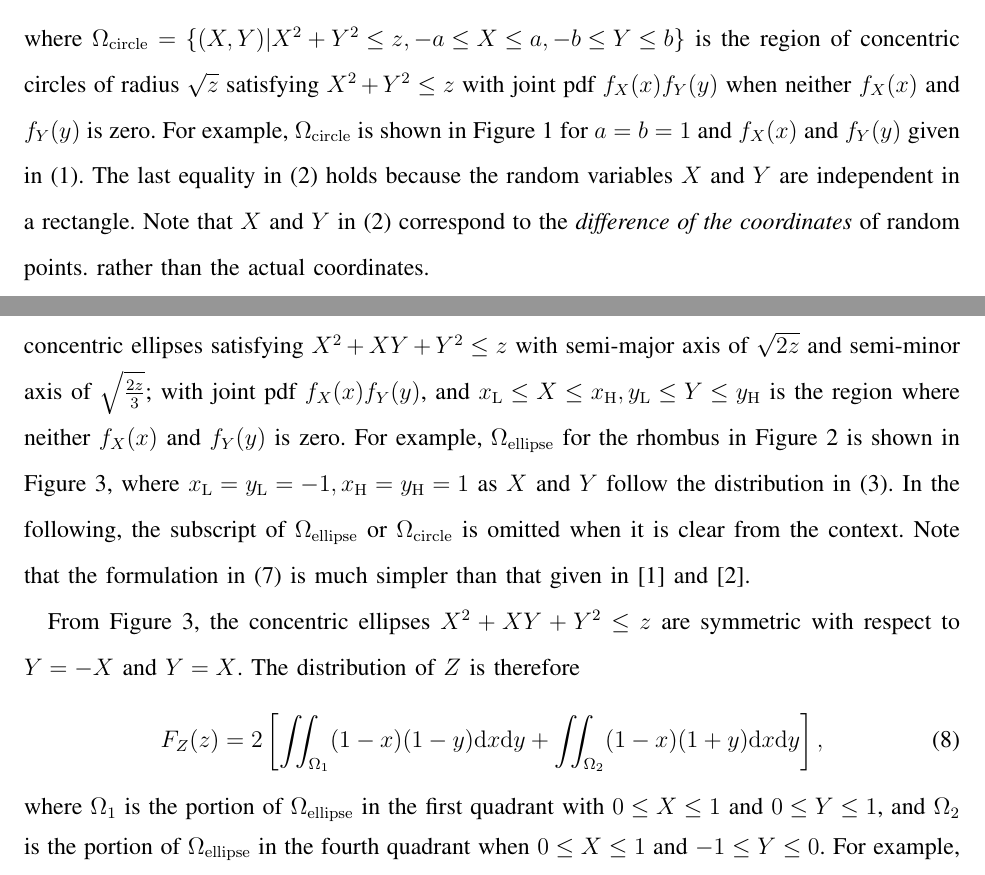
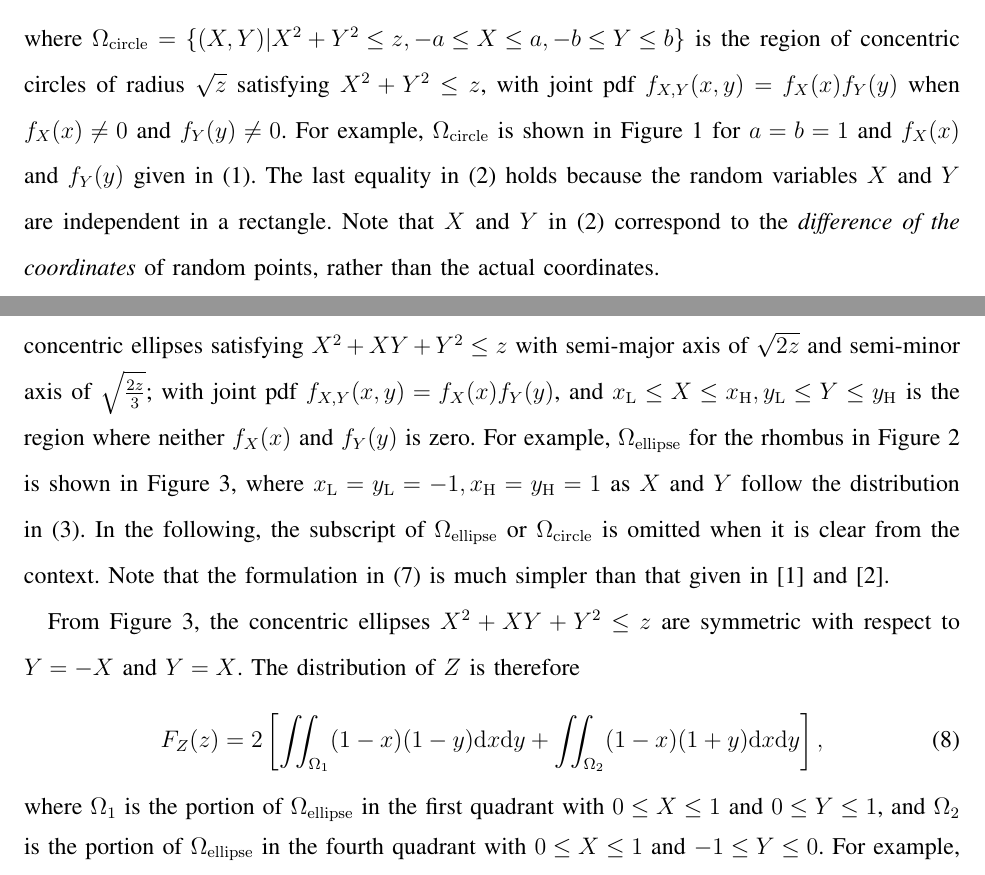
Before and after one commit to yyzhuang/rhubarb-muffins, a LaTeX paper (rhombus.tex): two parts of pages 3 and 6 of 14, joined at a grey line, cut so that both start at the same text. Compiled offline with LaTeX, dvips and Ghostscript.

Commit message:
my minor edits

```diff
--- a/rhombus.tex
+++ b/rhombus.tex
@@ -127,9 +127,9 @@ F_Z(z)&=& {\rm P}\big(Z \leq z \big) = {\rm P}\big(X^2+Y^2 \leq z \big)\nonumber
 \iint_{\Omega_{\rm circle}}f_X(x)f_Y(y){\rm d}x{\rm d}y
 \end{eqnarray}
 where $\Omega_{\rm circle}=\left\{(X,Y)|X^2+Y^2\leq z, -a \leq X \leq a, -b \leq Y \leq b\right\}$
-is the region of concentric circles of radius $\sqrt{z}$ satisfying $X^2+Y^2\leq z$
+is the region of concentric circles of radius $\sqrt{z}$ satisfying $X^2+Y^2\leq z$,
 %(as the value of $z$ varies)
-with joint pdf $f_X(x)f_Y(y)$ when neither $f_X(x)$ and $f_Y(y)$ is zero.
+with joint pdf $f_{X, Y}(x, y)=f_X(x)f_Y(y)$ when $f_X(x)\neq 0$ and $f_Y(y)\neq 0$.
 For example, $\Omega_{\rm circle}$ is shown in Figure~\ref{fig:square} for
 $a=b=1$ and $f_X(x)$ and $f_Y(y)$ given in (\ref{eq:fxy}).
 %with $0\leq z \leq1$ and $1\leq z \leq 2$.
@@ -138,7 +138,7 @@ $a=b=1$ and $f_X(x)$ and $f_Y(y)$ given in (\ref{eq:fxy}).
 %$f_X(x)f_Y(y)$ are non-zero.
 The last equality in (\ref{eq-rec}) holds because the random variables
 $X$ and $Y$ are independent in a rectangle.
-Note that $X$ and $Y$ in (\ref{eq-rec}) correspond to the \textit{difference of the coordinates} of random points.
+Note that $X$ and $Y$ in (\ref{eq-rec}) correspond to the \textit{difference of the coordinates} of random points,
 rather than the actual coordinates.
 %
 %Note that the region $\Omega_{X^2+Y^2 \leq z}$ is critical. It expresses the
@@ -271,7 +271,7 @@ x_{\rm H}, y_{\rm L}\leq Y \leq y_{\rm H}\right\}$ is the region of concentric e
 satisfying $X^2+XY+Y^2\leq z$
 with semi-major axis of $\sqrt{2z}$ and semi-minor axis of $\sqrt{\frac{2z}{3}}$;
 %(as the value of $z$ varies)
-with joint pdf $f_X(x)f_Y(y)$, and $x_{\rm L} \leq X \leq x_{\rm H}, y_{\rm L}\leq
+with joint pdf $f_{X, Y}(x, y)=f_X(x)f_Y(y)$, and $x_{\rm L} \leq X \leq x_{\rm H}, y_{\rm L}\leq
 Y \leq y_{\rm H}$ is the region where neither $f_X(x)$ and $f_Y(y)$ is zero.
 For example, $\Omega_{\rm ellipse}$ for the rhombus in Figure~\ref{fig:rhombus}
 is shown in Figure~\ref{fig:z1}, where $x_{\rm L}=y_{\rm L}=-1, x_{\rm H}=y_{\rm H}=1$
@@ -304,7 +304,7 @@ d}y+\iint_{\Omega_2}(1-x)(1+y){\rm d}x{\rm d}y\right],
 where $\Omega_1$ is the portion of $\Omega_{\rm ellipse}$ in the first quadrant with
 %is the interior of ellipse $X^2+XY+Y^2 \leq z$ with
 $0 \leq X\leq 1$ and $0 \leq Y \leq 1$, and $\Omega_2$ is the portion of
-$\Omega_{\rm ellipse}$ in the fourth quadrant when
+$\Omega_{\rm ellipse}$ in the fourth quadrant with
 %is the interior of this ellipse with
 $0 \leq X \leq 1$ and $-1 \leq Y \leq 0$.
 For example, consider Figure~\ref{fig:z1} with $0\leq z \leq \frac{3}{4}$ ($0\leq d\leq\frac{\sqrt{3}}{2}$).
```
Also changed, not shown: rhombus.tex (4 more changed lines).
